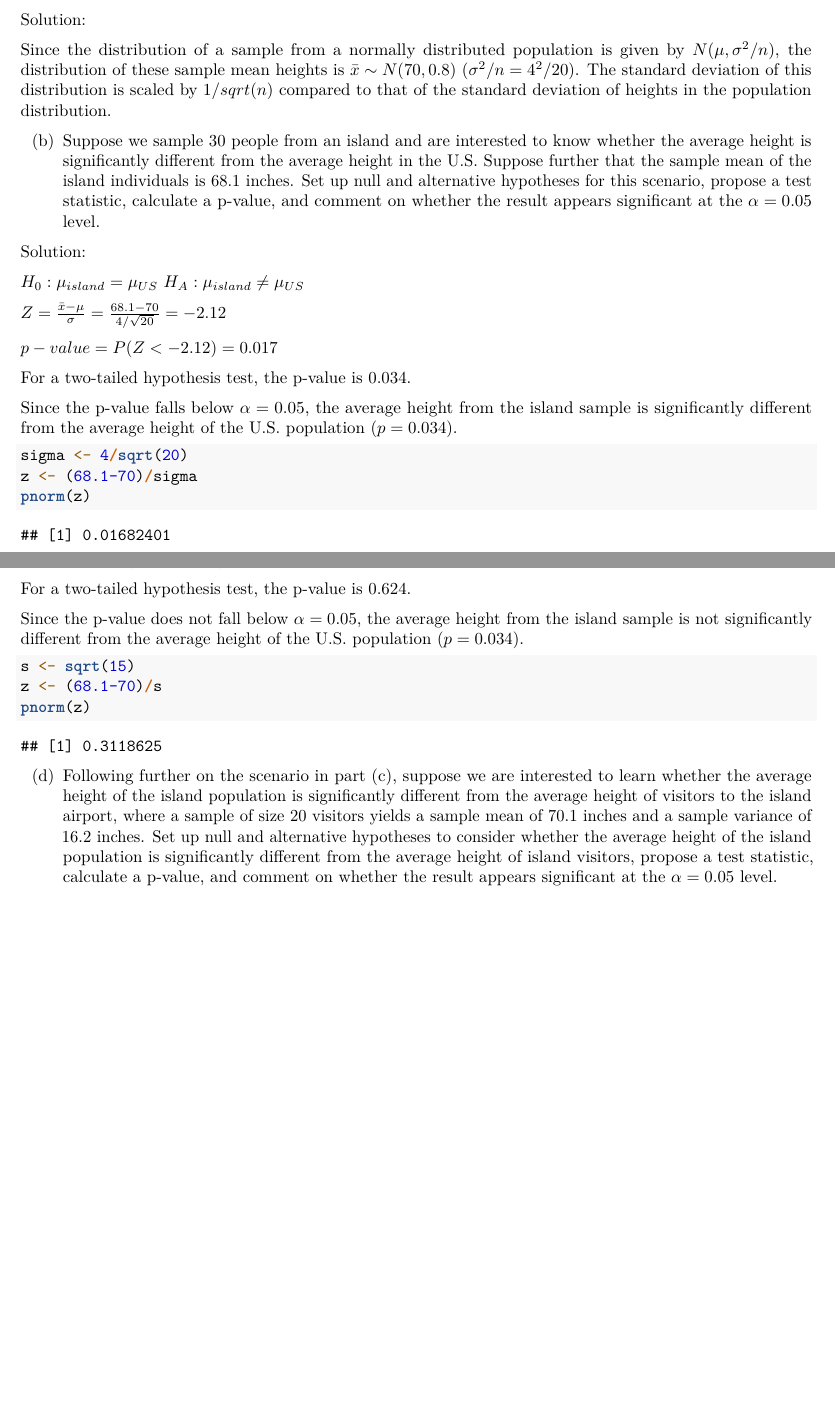
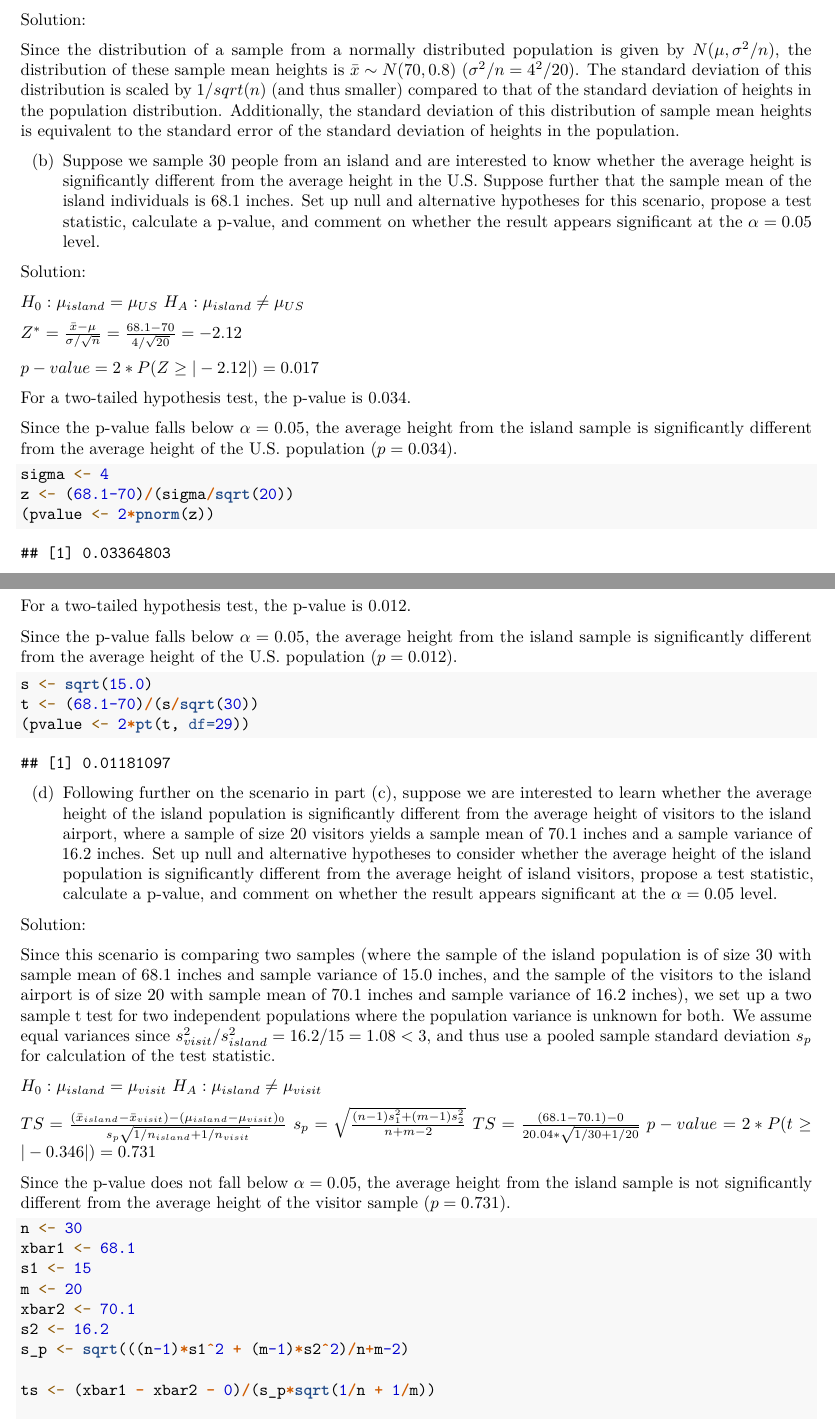
Before and after one commit to c-lillian/biostat-201a-fall-2021, an R Markdown document (B201A HW1.Rmd): two parts of pages 2 and 3 of 4, joined at a grey line, cut so that both start at the same text, the shorter picture padded with empty space. Rendered offline with R 4.5, knitr and Pandoc, then LaTeX, with nearby package versions.

Commit message:
finished question 3

````diff
--- a/B201A HW1.Rmd
+++ b/B201A HW1.Rmd
@@ -84,11 +84,8 @@ The smallest number of independent tosses for a fair coin such that the probabil
 
 Solution:
 
-Since the distribution of a sample from a normally distributed population is given by $N(\mu, \sigma^2/n)$, the distribution of these sample mean heights is $\bar{x} \sim N(70, 0.8)$ $(\sigma^2/n = 4^2/20)$. The standard deviation of this distribution is scaled by $1/sqrt(n)$ compared to that of the standard deviation of heights in the population distribution.
+Since the distribution of a sample from a normally distributed population is given by $N(\mu, \sigma^2/n)$, the distribution of these sample mean heights is $\bar{x} \sim N(70, 0.8)$ $(\sigma^2/n = 4^2/20)$. The standard deviation of this distribution is scaled by $1/sqrt(n)$ (and thus smaller) compared to that of the standard deviation of heights in the population distribution. Additionally, the standard deviation of this distribution of sample mean heights is equivalent to the standard error of the standard deviation of heights in the population.
 
-```{r}
-
-```
 
 (b) Suppose we sample 30 people from an island and are interested to know whether the average height is significantly different from the average height in the U.S. Suppose further that the sample mean of the island individuals is 68.1 inches. Set up null and alternative hypotheses for this scenario, propose a test statistic, calculate a p-value, and comment on whether the result appears significant at the $\alpha = 0.05$ level.
 
@@ -97,18 +94,18 @@ Solution:
 $H_0: \mu_{island} = \mu_{US}$
 $H_A: \mu_{island} \neq \mu_{US}$
 
-$Z = \frac{\bar{x}-\mu}{\sigma} = \frac{68.1-70}{4/\sqrt{20}} = -2.12$
+$Z^* = \frac{\bar{x}-\mu}{\sigma/\sqrt{n}} = \frac{68.1-70}{4/\sqrt{20}} = -2.12$
 
-$p-value = P(Z < -2.12) = 0.017$
+$p-value = 2* P(Z \geq |-2.12|) = 0.017$
 
 For a two-tailed hypothesis test, the p-value is 0.034.
 
 Since the p-value falls below $\alpha = 0.05$, the average height from the island sample is significantly different from the average height of the U.S. population $(p = 0.034)$.
 
 ```{r}
-sigma <- 4/sqrt(20)
-z <- (68.1-70)/sigma
-pnorm(z)
+sigma <- 4
+z <- (68.1-70)/(sigma/sqrt(20))
+(pvalue <- 2*pnorm(z))
 ```
 
 (c) Following further on the example from part (b), suppose the population standard deviation is not known, but we calculate the sample variance $s^2$ from the sample of size 30 to be 15.0 (where, as before, the sample mean is still 68.1 inches). Again set up null and alternative hypotheses to consider whether the average height of the island population is significantly different from the average height in the U.S., propose a test statistic, calculate a p-value, and comment on whether the result appears significant at the $\alpha = 0.05$ level.
@@ -126 +123,2 @@ $p-value = P(Z < -0.491) = 0.312$
 
+For a two-tailed hypothesis test, the p-value is 0.012.
@@ -128,14 +125,36 @@ For a two-tailed hypothesis test, the p-value is 0.624.
 
-Since the p-value does not fall below $\alpha = 0.05$, the average height from the island sample is not significantly different from the average height of the U.S. population $(p = 0.034)$.
+Since the p-value falls below $\alpha = 0.05$, the average height from the island sample is significantly different from the average height of the U.S. population $(p = 0.012)$.
 
 ```{r}
-s <- sqrt(15)
-z <- (68.1-70)/s
-pnorm(z)
+s <- sqrt(15.0)
+t <- (68.1-70)/(s/sqrt(30))
+(pvalue <- 2*pt(t, df=29))
 ```
 
 
 (d) Following further on the scenario in part (c), suppose we are interested to learn whether the average height of the island population is significantly different from the average height of visitors to the island airport, where a sample of size 20 visitors yields a sample mean of 70.1 inches and a sample variance of 16.2 inches. Set up null and alternative hypotheses to consider whether the average height of the island population is significantly different from the average height of island visitors, propose a test statistic, calculate a p-value, and comment on whether the result appears significant at the $\alpha = 0.05$ level.
 
+Solution:
+
+Since this scenario is comparing two samples (where the sample of the island population is of size 30 with sample mean of 68.1 inches and sample variance of 15.0 inches, and the sample of the visitors to the island airport is of size 20 with sample mean of 70.1 inches and sample variance of 16.2 inches), we set up a two sample t test for two independent populations where the population variance is unknown for both. We assume equal variances since $s^2_{visit}/s^2_{island} = 16.2/15 = 1.08 < 3$, and thus use a pooled sample standard deviation $s_p$ for calculation of the test statistic.
+
+$H_0: \mu_{island} = \mu_{visit}$
+$H_A: \mu_{island} \neq \mu_{visit}$
+
+$TS = \frac{(\bar{x}_{island} - \bar{x}_{visit}) - (\mu_{island} - \mu_{visit})_0}{s_p\sqrt{1/n_{island} + 1/n_{visit}}}$
+$s_p = \sqrt{\frac{(n-1)s_1^2 + (m-1)s_2^2}{n+m-2}}$
+$TS = \frac{(68.1-70.1) - 0}{20.04*\sqrt{1/30 + 1/20}}$
+$p-value = 2* P(t \geq |-0.346|) = 0.731$
+
+Since the p-value does not fall below $\alpha = 0.05$, the average height from the island sample is not significantly different from the average height of the visitor sample $(p = 0.731)$.
+
 ```{r}
+n <- 30
+xbar1 <- 68.1
+s1 <- 15
+m <- 20
+xbar2 <- 70.1
+s2 <- 16.2
+s_p <- sqrt(((n-1)*s1^2 + (m-1)*s2^2)/n+m-2)
 
+ts <- (xbar1 - xbar2 - 0)/(s_p*sqrt(1/n + 1/m))
````
Also changed, not shown: B201A HW1.Rmd (7 more changed lines).
